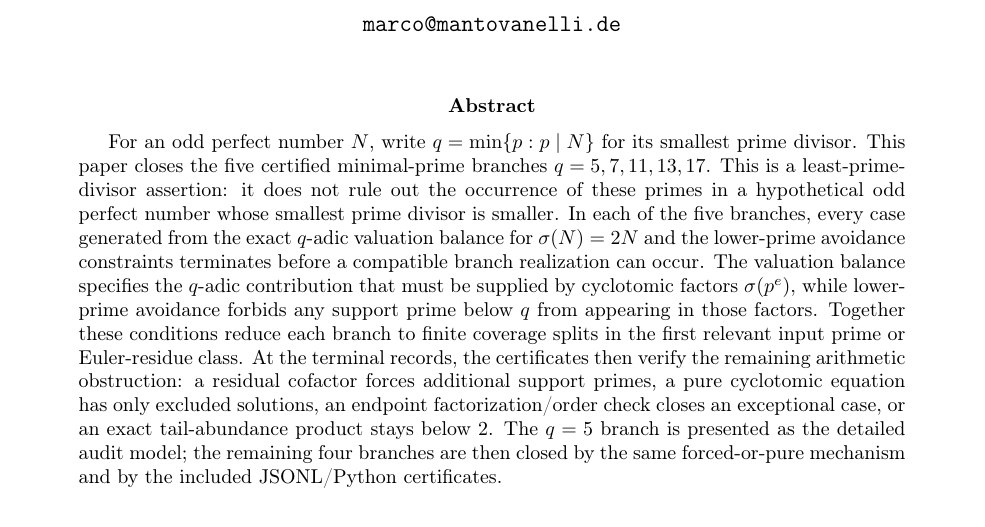
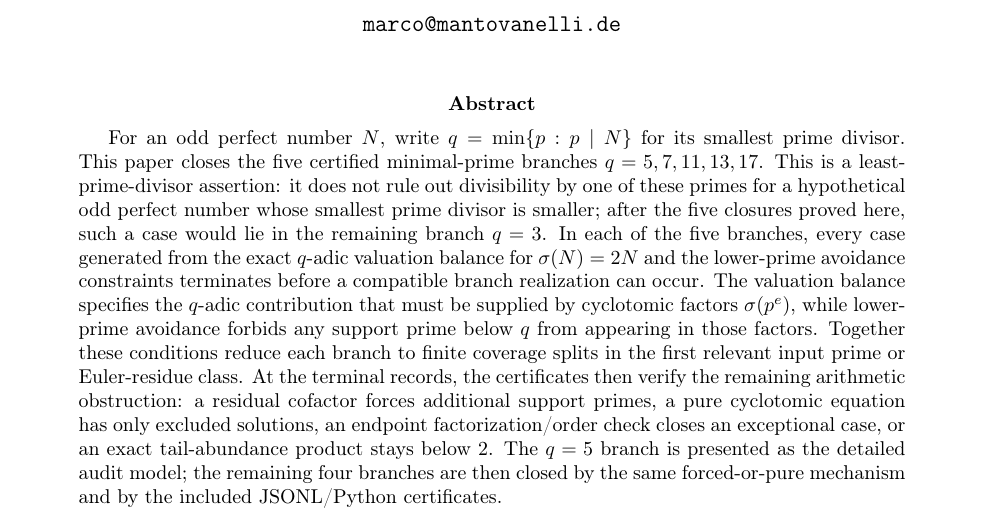
Before and after one commit to Mantovanelli1110/opn-small-prime-closure-certificates, a LaTeX paper (arxiv_q5_q17_closure.tex): part of page 1 of 43, cut so that both start at the same text. Compiled offline with pdfLaTeX.

Commit message:
Polish abstract scope statement

```diff
--- a/arxiv_q5_q17_closure.tex
+++ b/arxiv_q5_q17_closure.tex
@@ -55,11 +55,12 @@ For an odd perfect number \(N\), write
 \(q=\min\{p:p\mid N\}\) for its smallest prime divisor.  This paper closes the
 five certified minimal-prime branches
 \(q=5,7,11,13,17\).  This is a least-prime-divisor assertion: it does not rule
-out the occurrence of these primes in a hypothetical odd perfect number whose
-smallest prime divisor is smaller.  In each of the five branches, every case
-generated from the exact \(q\)-adic valuation balance for \(\sigma(N)=2N\) and
-the lower-prime avoidance constraints terminates before a compatible branch
-realization can occur.  The valuation
+out divisibility by one of these primes for a hypothetical odd perfect number
+whose smallest prime divisor is smaller; after the five closures proved here,
+such a case would lie in the remaining branch \(q=3\).  In each of the five
+branches, every case generated from the exact \(q\)-adic valuation balance for
+\(\sigma(N)=2N\) and the lower-prime avoidance constraints terminates before a
+compatible branch realization can occur.  The valuation
 balance specifies the \(q\)-adic contribution that must be supplied by
 cyclotomic factors \(\sigma(p^e)\), while lower-prime avoidance forbids any
 support prime below \(q\) from appearing in those factors.  Together these
```
Also changed, not shown: SHA256SUMS.txt (+1 -1 lines).
